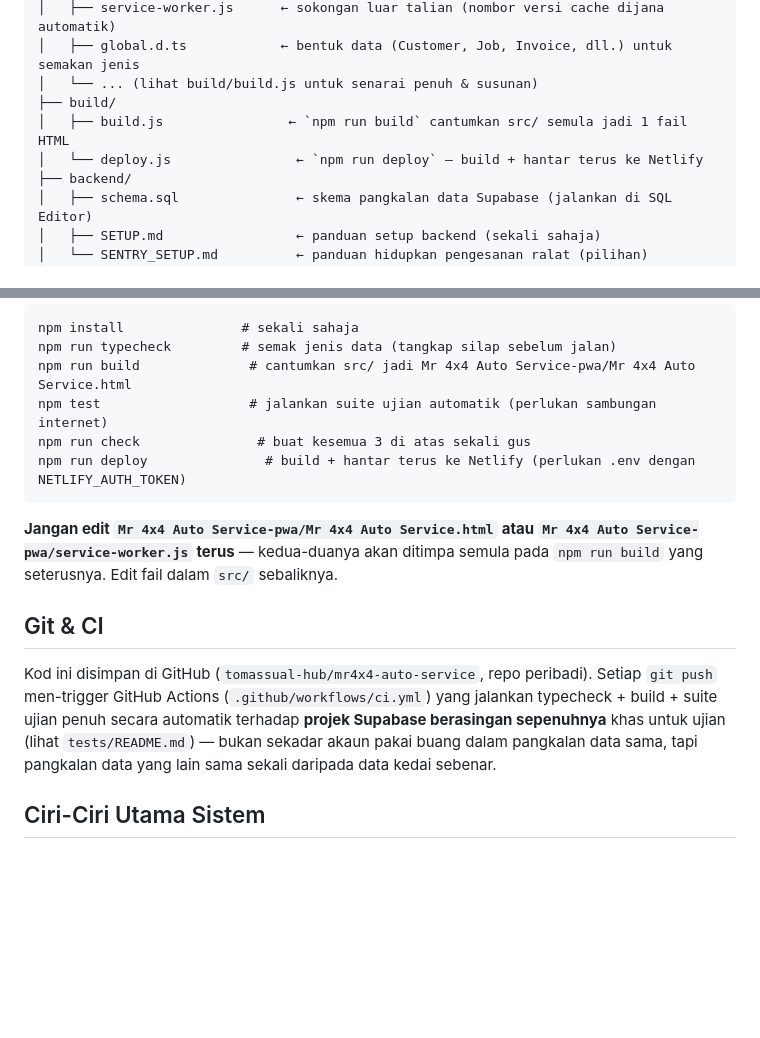
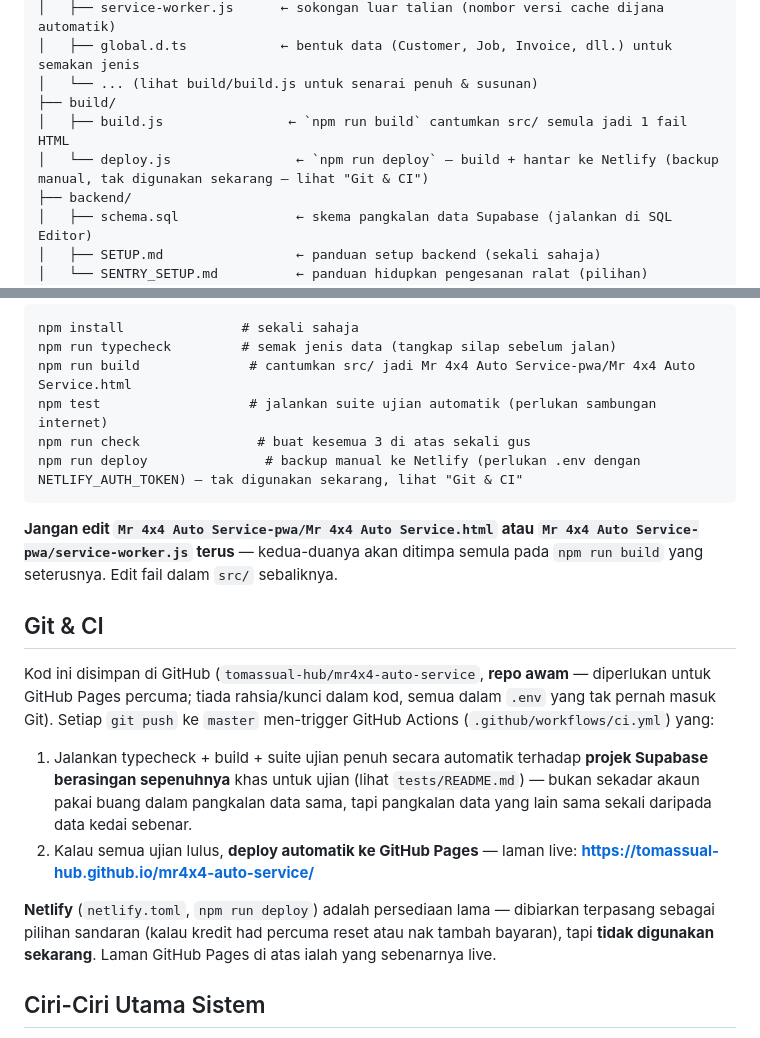
Before and after one commit to tomassual-hub/mr4x4-auto-service, a Markdown page: README.md, 2 parts joined by grey strips. Drawn GitHub-style; blank space fills up the shorter version.

Commit message:
docs: clarify GitHub Pages is live, Netlify is a dormant manual backup
README still said "repo peribadi" (private repo) and described
npm run deploy/Netlify as the deploy path -- both stale since the
GitHub Pages migration. Netlify config itself (netlify.toml, the
deploy script, the token in .env) is left in place untouched in case
it's ever resumed (credits reset, or paid), just clearly marked as not
what's actually serving traffic right now.

Co-Authored-By: Claude Sonnet 5 <noreply@anthropic.com>

````diff
--- a/README.md
+++ b/README.md
@@ -16,7 +16,7 @@ Mr 4x4 Auto Service/
 │   └── ... (lihat build/build.js untuk senarai penuh & susunan)
 ├── build/
 │   ├── build.js                ← `npm run build` cantumkan src/ semula jadi 1 fail HTML
-│   └── deploy.js                ← `npm run deploy` — build + hantar terus ke Netlify
+│   └── deploy.js                ← `npm run deploy` — build + hantar ke Netlify (backup manual, tak digunakan sekarang — lihat "Git & CI")
 ├── backend/
 │   ├── schema.sql               ← skema pangkalan data Supabase (jalankan di SQL Editor)
 │   ├── SETUP.md                 ← panduan setup backend (sekali sahaja)
@@ -44,7 +44,7 @@ npm run typecheck         # semak jenis data (tangkap silap sebelum jalan)
 npm run build              # cantumkan src/ jadi Mr 4x4 Auto Service-pwa/Mr 4x4 Auto Service.html
 npm test                   # jalankan suite ujian automatik (perlukan sambungan internet)
 npm run check               # buat kesemua 3 di atas sekali gus
-npm run deploy               # build + hantar terus ke Netlify (perlukan .env dengan NETLIFY_AUTH_TOKEN)
+npm run deploy               # backup manual ke Netlify (perlukan .env dengan NETLIFY_AUTH_TOKEN) — tak digunakan sekarang, lihat "Git & CI"
 ```
 
 **Jangan edit `Mr 4x4 Auto Service-pwa/Mr 4x4 Auto Service.html` atau
@@ -54,13 +54,23 @@ ditimpa semula pada `npm run build` yang seterusnya. Edit fail dalam
 
 ## Git & CI
 
-Kod ini disimpan di GitHub (`tomassual-hub/mr4x4-auto-service`, repo
-peribadi). Setiap `git push` men-trigger GitHub Actions
-(`.github/workflows/ci.yml`) yang jalankan typecheck + build + suite
-ujian penuh secara automatik terhadap **projek Supabase berasingan
-sepenuhnya** khas untuk ujian (lihat `tests/README.md`) — bukan sekadar
-akaun pakai buang dalam pangkalan data sama, tapi pangkalan data yang
-lain sama sekali daripada data kedai sebenar.
+Kod ini disimpan di GitHub (`tomassual-hub/mr4x4-auto-service`, **repo
+awam** — diperlukan untuk GitHub Pages percuma; tiada rahsia/kunci
+dalam kod, semua dalam `.env` yang tak pernah masuk Git). Setiap
+`git push` ke `master` men-trigger GitHub Actions
+(`.github/workflows/ci.yml`) yang:
+1. Jalankan typecheck + build + suite ujian penuh secara automatik
+   terhadap **projek Supabase berasingan sepenuhnya** khas untuk ujian
+   (lihat `tests/README.md`) — bukan sekadar akaun pakai buang dalam
+   pangkalan data sama, tapi pangkalan data yang lain sama sekali
+   daripada data kedai sebenar.
+2. Kalau semua ujian lulus, **deploy automatik ke GitHub Pages** —
+   laman live: **https://tomassual-hub.github.io/mr4x4-auto-service/**
+
+**Netlify** (`netlify.toml`, `npm run deploy`) adalah persediaan lama —
+dibiarkan terpasang sebagai pilihan sandaran (kalau kredit had percuma
+reset atau nak tambah bayaran), tapi **tidak digunakan sekarang**.
+Laman GitHub Pages di atas ialah yang sebenarnya live.
 
 ## Ciri-Ciri Utama Sistem
 
````
